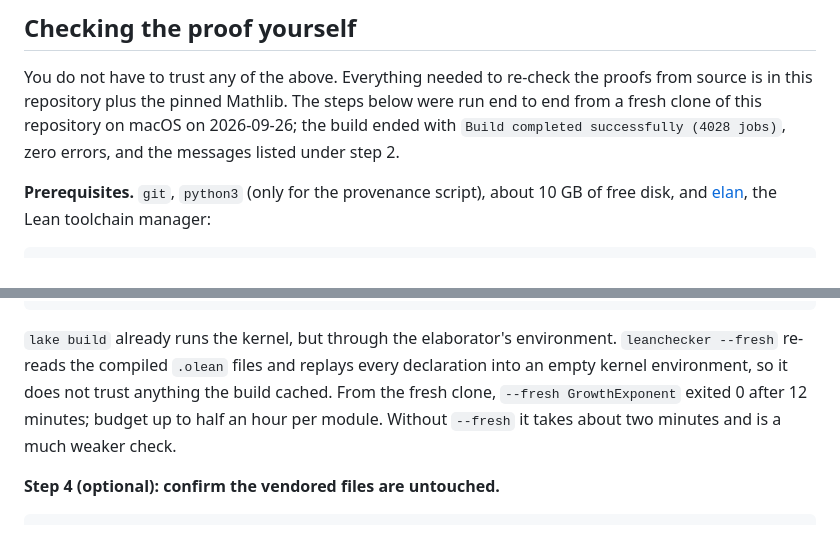
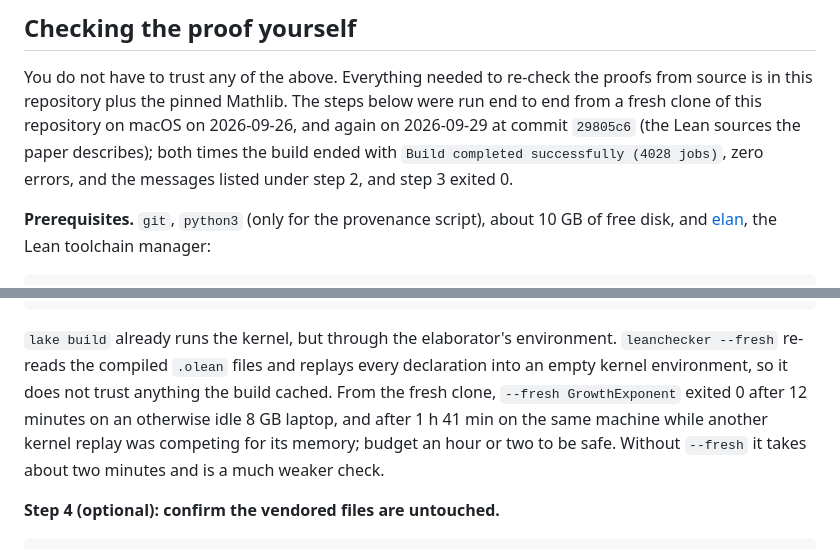
Before and after one commit to neljaouh/ConjectureA, a Markdown page: README.md, 2 parts joined by grey strips. GitHub-like rendering.

Commit message:
README: record the second end-to-end check (commit 29805c6, 2026-09-29) and the loaded-machine replay time

```diff
--- a/README.md
+++ b/README.md
@@ -122,9 +122,10 @@ The tree these files were elaborated in (Lean `v4.30.0-rc2`, Mathlib `5450b53e`)
 
 You do not have to trust any of the above. Everything needed to re-check the proofs from
 source is in this repository plus the pinned Mathlib. The steps below were run end to end
-from a fresh clone of this repository on macOS on 2026-09-26; the build ended with
+from a fresh clone of this repository on macOS on 2026-09-26, and again on 2026-09-29 at
+commit `29805c6` (the Lean sources the paper describes); both times the build ended with
 `Build completed successfully (4028 jobs)`, zero errors, and the messages listed under
-step 2.
+step 2, and step 3 exited 0.
 
 **Prerequisites.** `git`, `python3` (only for the provenance script), about 10 GB of free
 disk, and [elan](https://github.com/leanprover/elan), the Lean toolchain manager:
@@ -180,7 +181,9 @@ lake env leanchecker --fresh ConjectureAZ GrowthExponent
 `lake build` already runs the kernel, but through the elaborator's environment. `leanchecker
 --fresh` re-reads the compiled `.olean` files and replays every declaration into an empty
 kernel environment, so it does not trust anything the build cached. From the fresh clone,
-`--fresh GrowthExponent` exited 0 after 12 minutes; budget up to half an hour per module.
+`--fresh GrowthExponent` exited 0 after 12 minutes on an otherwise idle 8 GB laptop, and after
+1 h 41 min on the same machine while another kernel replay was competing for its memory; budget
+an hour or two to be safe.
 Without `--fresh` it takes about two minutes and is a much weaker check.
 
 **Step 4 (optional): confirm the vendored files are untouched.**
```
